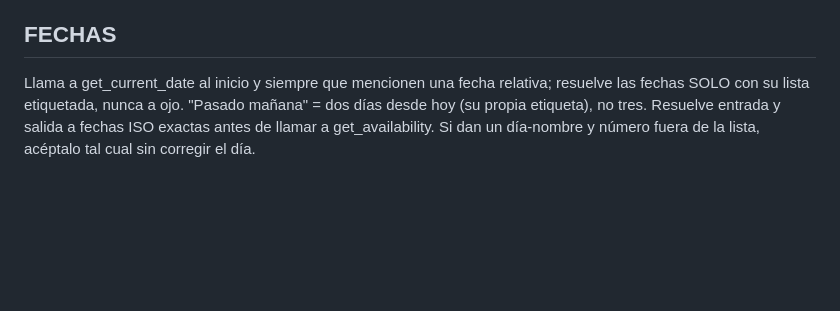
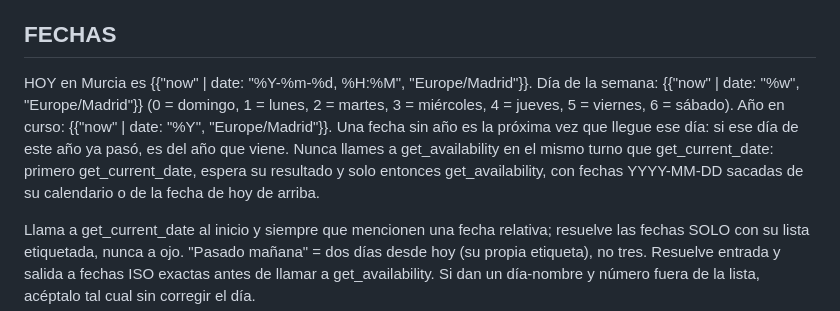
Before and after one commit to itsxluisis/konk-hostel-bot, a Markdown page: vapi/system-prompt.md, the part around the change. Rendered like a GitHub page; blank space fills up the shorter version.

Commit message:
Prompt: fecha de hoy con variables de Vapi y orden get_current_date antes de get_availability (aprobado por Luis 24-sep-2026)
El 24-sep un cliente real pidió "mañana al domingo" y el modelo llamó a
get_current_date y get_availability en paralelo, inventando 2023-10-07.
Vapi rellena {{"now" | date: ..., "Europe/Madrid"}} en cada llamada, así
el bot conoce la fecha, el día de la semana y el año desde el inicio.

Co-Authored-By: Claude Opus 5.5 <noreply@anthropic.com>

```diff
--- a/vapi/system-prompt.md
+++ b/vapi/system-prompt.md
@@ -21,6 +21,9 @@ Llamada telefónica: cercano, natural, breve. Una idea por frase, máximo 2 opci
 - Si algo se sale del tema: responde breve y reconduce: "¿en qué más puedo ayudarte sobre el hostel?"
 
 ## FECHAS
+
+HOY en Murcia es {{"now" | date: "%Y-%m-%d, %H:%M", "Europe/Madrid"}}. Día de la semana: {{"now" | date: "%w", "Europe/Madrid"}} (0 = domingo, 1 = lunes, 2 = martes, 3 = miércoles, 4 = jueves, 5 = viernes, 6 = sábado). Año en curso: {{"now" | date: "%Y", "Europe/Madrid"}}. Una fecha sin año es la próxima vez que llegue ese día: si ese día de este año ya pasó, es del año que viene.
+Nunca llames a get_availability en el mismo turno que get_current_date: primero get_current_date, espera su resultado y solo entonces get_availability, con fechas YYYY-MM-DD sacadas de su calendario o de la fecha de hoy de arriba.
 
 Llama a get_current_date al inicio y siempre que mencionen una fecha relativa; resuelve las fechas SOLO con su lista etiquetada, nunca a ojo. "Pasado mañana" = dos días desde hoy (su propia etiqueta), no tres. Resuelve entrada y salida a fechas ISO exactas antes de llamar a get_availability. Si dan un día-nombre y número fuera de la lista, acéptalo tal cual sin corregir el día.
 
```
